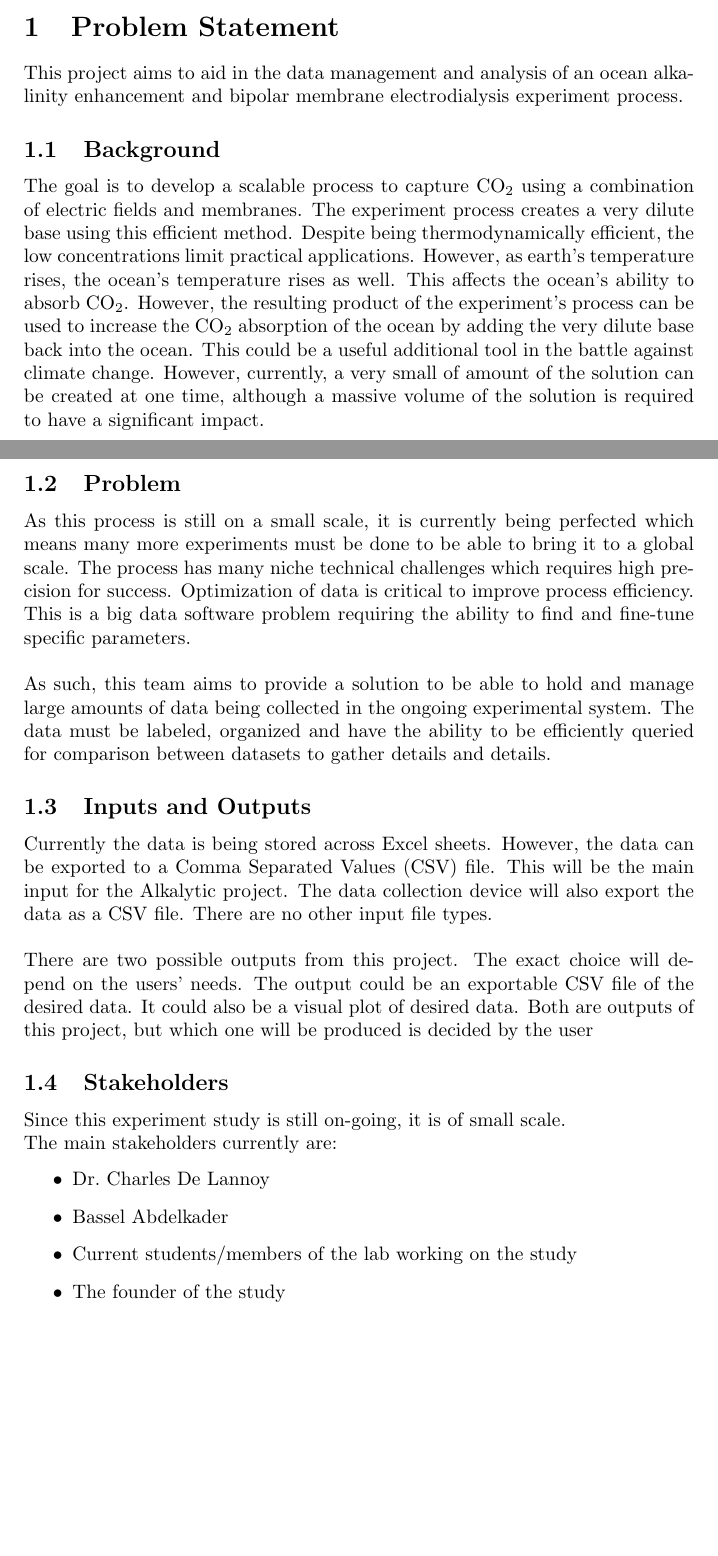
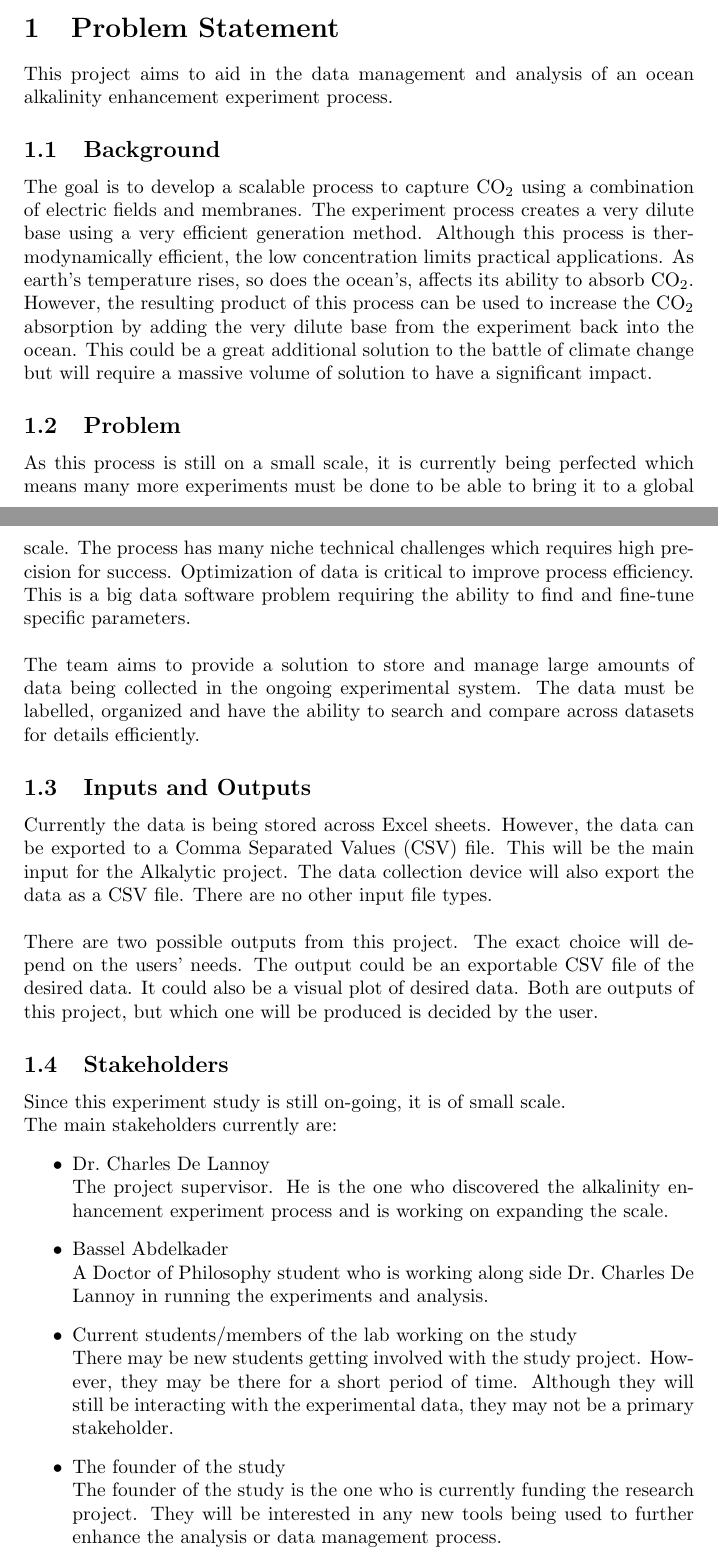
Before and after one commit to SumanyaG/Alkalytics, a LaTeX document (docs/ProblemStatementAndGoals/ProblemStatement.tex): two parts of pages 1 and 2 of 6, joined at a grey line, cut so that both start at the same text, the shorter picture padded with empty space. Compiled offline with pdfLaTeX.

Commit message:
doc(problemStatment): Reviewer edits

```diff
--- a/docs/ProblemStatementAndGoals/ProblemStatement.tex
+++ b/docs/ProblemStatementAndGoals/ProblemStatement.tex
@@ -32,22 +32,19 @@ Date2 & Name(s) & Description of changes\\
 
 \section{Problem Statement}
 This project aims to aid in the data management and analysis of an ocean
-alkalinity enhancement and bipolar membrane electrodialysis experiment process.
-
+alkalinity enhancement experiment process.
 
 \subsection{Background}
 The goal is to develop a scalable process to capture CO\textsubscript{2} using a
 combination of electric fields and membranes. The experiment process creates a
-very dilute base using this efficient method. Despite being thermodynamically
-efficient, the low concentrations limit practical applications. However, as
-earth's temperature rises, the ocean's temperature rises as well. This affects
-the ocean's ability to absorb CO\textsubscript{2}. However, the resulting
-product of the experiment's process can be used to increase the
-CO\textsubscript{2} absorption of the ocean by adding the very dilute base back
-into the ocean. This could be a useful additional tool in the battle against
-climate change. However, currently, a very small of amount of the solution can be created at
-one time, although a massive volume of the solution is required to have a
-significant impact.
+very dilute base using a very efficient generation method. Although this process
+is thermodynamically efficient, the low concentration limits practical
+applications. As earth's temperature rises, so does the ocean's, affects its
+ability to absorb CO\textsubscript{2}. However, the resulting product of this
+process can be used to increase the CO\textsubscript{2} absorption by adding the
+very dilute base from the experiment back into the ocean. This could be a great
+additional solution to the battle of climate change but will require a massive
+volume of solution to have a significant impact.
 
 \subsection{Problem}
 As this process is still on a small scale, it is currently being perfected which
@@ -55,35 +52,44 @@ means many more experiments must be done to be able to bring it to a global
 scale. The process has many niche technical challenges which requires high
 precision for success. Optimization of data is critical to improve process
 efficiency. This is a big data software problem requiring the ability to find
-and fine-tune specific parameters.
-\newline
-\newline
-As such, this team aims to provide a solution to be able to hold and manage
-large amounts of data being collected in the ongoing experimental system. The
-data must be labeled, organized and have the ability to be efficiently queried
-for comparison between datasets to gather details and details.
+and fine-tune specific parameters. \newline \newline
+The team aims to provide a solution to store and manage large amounts of data
+being collected in the ongoing experimental system. The data must be labelled,
+organized and have the ability to search and compare across datasets for details
+efficiently.
 
 \subsection{Inputs and Outputs}
 Currently the data is being stored across Excel sheets. However, the data can be
-exported to a Comma Separated Values (CSV) file. This will be the main input for the Alkalytic project.
-The data collection device will also export the data as a CSV file. There are no
-other input file types.
+exported to a Comma Separated Values (CSV) file. This will be the main input for
+the Alkalytic project. The data collection device will also export the data as a
+CSV file. There are no other input file types.
 \newline
 \newline
 There are two possible outputs from this project. The exact choice will depend
 on the users' needs. The output could be an exportable CSV file of the desired
 data. It could also be a visual plot of desired data. Both are outputs of this
-project, but which one will be produced is decided by the user
+project, but which one will be produced is decided by the user.
 
 
 \subsection{Stakeholders}
 Since this experiment study is still on-going, it is of small scale. \newline
 The main stakeholders currently are:
 \begin{itemize}
-    \item Dr.\ Charles De Lannoy
-    \item Bassel Abdelkader
-    \item Current students/members of the lab working on the study
-    \item The founder of the study
+    \item Dr.\ Charles De Lannoy \newline
+        The project supervisor. He is the one who discovered the alkalinity
+        enhancement experiment process and is working on expanding the scale.
+    \item Bassel Abdelkader \newline
+        A Doctor of Philosophy student who is working along side Dr.\ Charles De
+        Lannoy in running the experiments and analysis.
+    \item Current students/members of the lab working on the study \newline
+        There may be new students getting involved with the study project.
+        However, they may be there for a short period of time. Although they
+        will still be interacting with the experimental data, they may not be a
+        primary stakeholder.
+    \item The founder of the study \newline
+        The founder of the study is the one who is currently funding the
+        research project. They will be interested in any new tools being used to
+        further enhance the analysis or data management process.
 \end{itemize}
 
 \subsection{Environment}
```
Also changed, not shown: docs/Reflection.tex (deleted, +0 -29 lines), docs/ProblemStatementAndGoals/ProblemStatement.pdf, docs/ProblemStatementAndGoals/ProblemStatement.tex (74 more changed lines).
